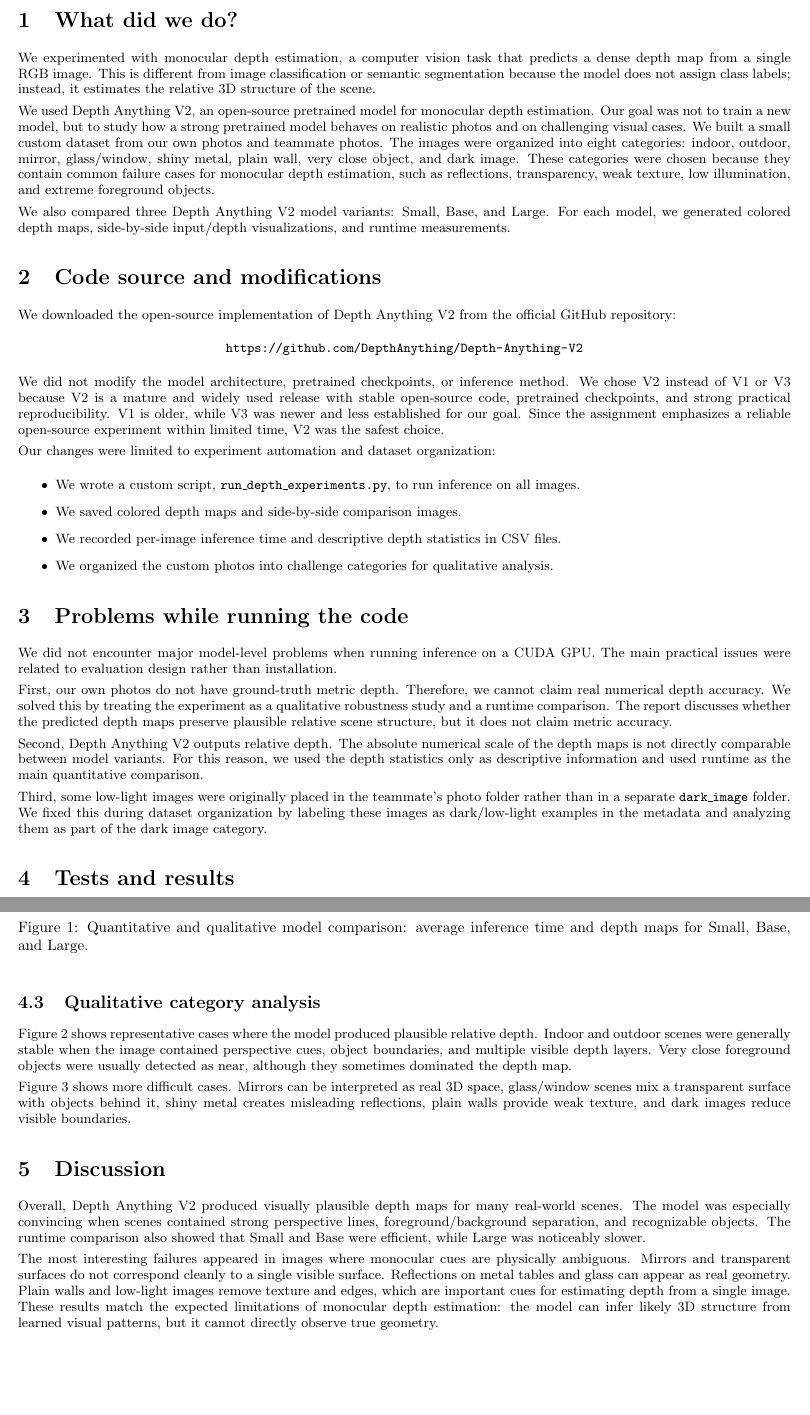
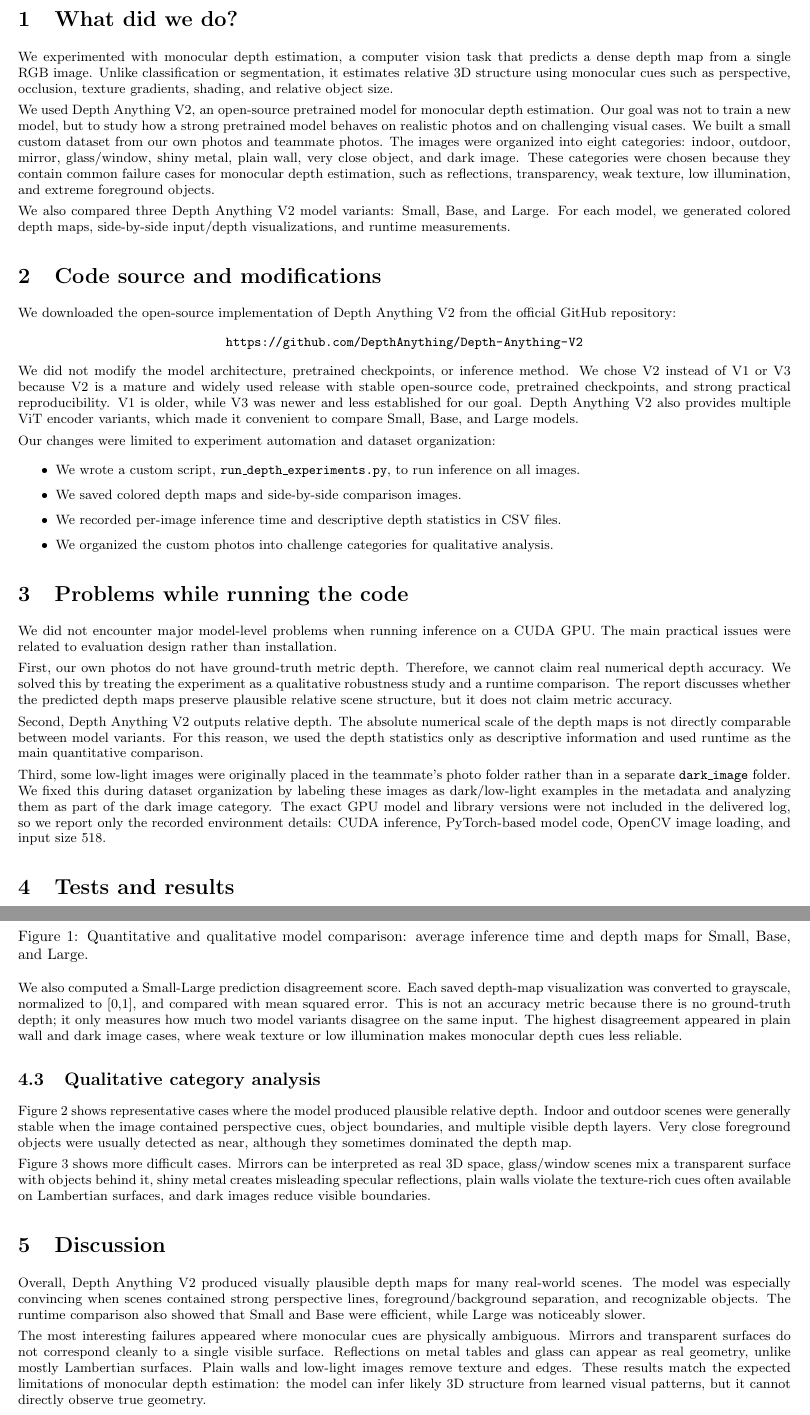
Before and after one commit to born2slayy/DeepAnythingV2Report, a LaTeX document (report/overleaf/main.tex): two parts of pages 1 and 2 of 4, joined at a grey line, cut so that both start at the same text, the shorter picture padded with empty space. The pictures show the PDF file report/overleaf/main.pdf that the author committed with the source.

Commit message:
Refine report with final analysis details

```diff
--- a/report/overleaf/main.tex
+++ b/report/overleaf/main.tex
@@ -22,7 +23,7 @@
 
 \section{What did we do?}
 
-We experimented with monocular depth estimation, a computer vision task that predicts a dense depth map from a single RGB image. This is different from image classification or semantic segmentation because the model does not assign class labels; instead, it estimates the relative 3D structure of the scene.
+We experimented with monocular depth estimation, a computer vision task that predicts a dense depth map from a single RGB image. Unlike classification or segmentation, it estimates relative 3D structure using monocular cues such as perspective, occlusion, texture gradients, shading, and relative object size.
 
 We used Depth Anything V2, an open-source pretrained model for monocular depth estimation. Our goal was not to train a new model, but to study how a strong pretrained model behaves on realistic photos and on challenging visual cases. We built a small custom dataset from our own photos and teammate photos. The images were organized into eight categories: indoor, outdoor, mirror, glass/window, shiny metal, plain wall, very close object, and dark image. These categories were chosen because they contain common failure cases for monocular depth estimation, such as reflections, transparency, weak texture, low illumination, and extreme foreground objects.
 
@@ -36,7 +37,7 @@ We downloaded the open-source implementation of Depth Anything V2 from the offic
 \url{https://github.com/DepthAnything/Depth-Anything-V2}
 \end{center}
 
-We did not modify the model architecture, pretrained checkpoints, or inference method. We chose V2 instead of V1 or V3 because V2 is a mature and widely used release with stable open-source code, pretrained checkpoints, and strong practical reproducibility. V1 is older, while V3 was newer and less established for our goal. Since the assignment emphasizes a reliable open-source experiment within limited time, V2 was the safest choice.
+We did not modify the model architecture, pretrained checkpoints, or inference method. We chose V2 instead of V1 or V3 because V2 is a mature and widely used release with stable open-source code, pretrained checkpoints, and strong practical reproducibility. V1 is older, while V3 was newer and less established for our goal. Depth Anything V2 also provides multiple ViT encoder variants, which made it convenient to compare Small, Base, and Large models.
 
 Our changes were limited to experiment automation and dataset organization:
 
@@ -55,7 +56,7 @@ First, our own photos do not have ground-truth metric depth. Therefore, we canno
 
 Second, Depth Anything V2 outputs relative depth. The absolute numerical scale of the depth maps is not directly comparable between model variants. For this reason, we used the depth statistics only as descriptive information and used runtime as the main quantitative comparison.
 
-Third, some low-light images were originally placed in the teammate's photo folder rather than in a separate \texttt{dark\_image} folder. We fixed this during dataset organization by labeling these images as dark/low-light examples in the metadata and analyzing them as part of the dark image category.
+Third, some low-light images were originally placed in the teammate's photo folder rather than in a separate \texttt{dark\_image} folder. We fixed this during dataset organization by labeling these images as dark/low-light examples in the metadata and analyzing them as part of the dark image category. The exact GPU model and library versions were not included in the delivered log, so we report only the recorded environment details: CUDA inference, PyTorch-based model code, OpenCV image loading, and input size 518.
 
 \section{Tests and results}
 
@@ -104,3 +105,7 @@ Large & \texttt{vitl} & 0.425 \\
 \label{fig:quantitative}
 \end{figure}
 
+We also computed a Small-Large prediction disagreement score. Each saved depth-map visualization was converted to grayscale, normalized to [0,1], and compared with mean squared error. This is not an accuracy metric because there is no ground-truth depth; it only measures how much two model variants disagree on the same input. The highest disagreement appeared in plain wall and dark image cases, where weak texture or low illumination makes monocular depth cues less reliable.
+
+\begin{table}[htbp]
+\centering
@@ -106,0 +116 @@ Large & \texttt{vitl} & 0.425 \\
+\midrule
@@ -107,3 +121,7 @@ Large & \texttt{vitl} & 0.425 \\
+\bottomrule
+\end{tabular}
+\end{table}
+
 \subsection{Qualitative category analysis}
 
 Figure~\ref{fig:success} shows representative cases where the model produced plausible relative depth. Indoor and outdoor scenes were generally stable when the image contained perspective cues, object boundaries, and multiple visible depth layers. Very close foreground objects were usually detected as near, although they sometimes dominated the depth map.
@@ -115,7 +133,7 @@ Figure~\ref{fig:success} shows representative cases where the model produced pla
 \label{fig:success}
 \end{figure}
 
-Figure~\ref{fig:challenging} shows more difficult cases. Mirrors can be interpreted as real 3D space, glass/window scenes mix a transparent surface with objects behind it, shiny metal creates misleading reflections, plain walls provide weak texture, and dark images reduce visible boundaries.
+Figure~\ref{fig:challenging} shows more difficult cases. Mirrors can be interpreted as real 3D space, glass/window scenes mix a transparent surface with objects behind it, shiny metal creates misleading specular reflections, plain walls violate the texture-rich cues often available on Lambertian surfaces, and dark images reduce visible boundaries.
 
 \begin{figure}[htbp]
 \centering
@@ -128,7 +146,7 @@ Figure~\ref{fig:challenging} shows more difficult cases. Mirrors can be interpre
 
 Overall, Depth Anything V2 produced visually plausible depth maps for many real-world scenes. The model was especially convincing when scenes contained strong perspective lines, foreground/background separation, and recognizable objects. The runtime comparison also showed that Small and Base were efficient, while Large was noticeably slower.
 
-The most interesting failures appeared in images where monocular cues are physically ambiguous. Mirrors and transparent surfaces do not correspond cleanly to a single visible surface. Reflections on metal tables and glass can appear as real geometry. Plain walls and low-light images remove texture and edges, which are important cues for estimating depth from a single image. These results match the expected limitations of monocular depth estimation: the model can infer likely 3D structure from learned visual patterns, but it cannot directly observe true geometry.
+The most interesting failures appeared where monocular cues are physically ambiguous. Mirrors and transparent surfaces do not correspond cleanly to a single visible surface. Reflections on metal tables and glass can appear as real geometry, unlike mostly Lambertian surfaces. Plain walls and low-light images remove texture and edges. These results match the expected limitations of monocular depth estimation: the model can infer likely 3D structure from learned visual patterns, but it cannot directly observe true geometry.
 
 The main limitation of our experiment is the lack of ground-truth depth. Therefore, our results should be interpreted as qualitative robustness analysis and runtime comparison, not as a benchmark of metric accuracy. A stronger future experiment would add an ordinal depth test with manually selected close/far point pairs, or use a benchmark dataset with annotated depth relations.
 
```
Also changed, not shown: results/tables/small_large_disagreement.csv (added, +9 -0 lines), report/overleaf/figures/qualitative_challenging_cases.jpg, report/overleaf/main.pdf, report/overleaf/main.tex (13 more changed lines).
